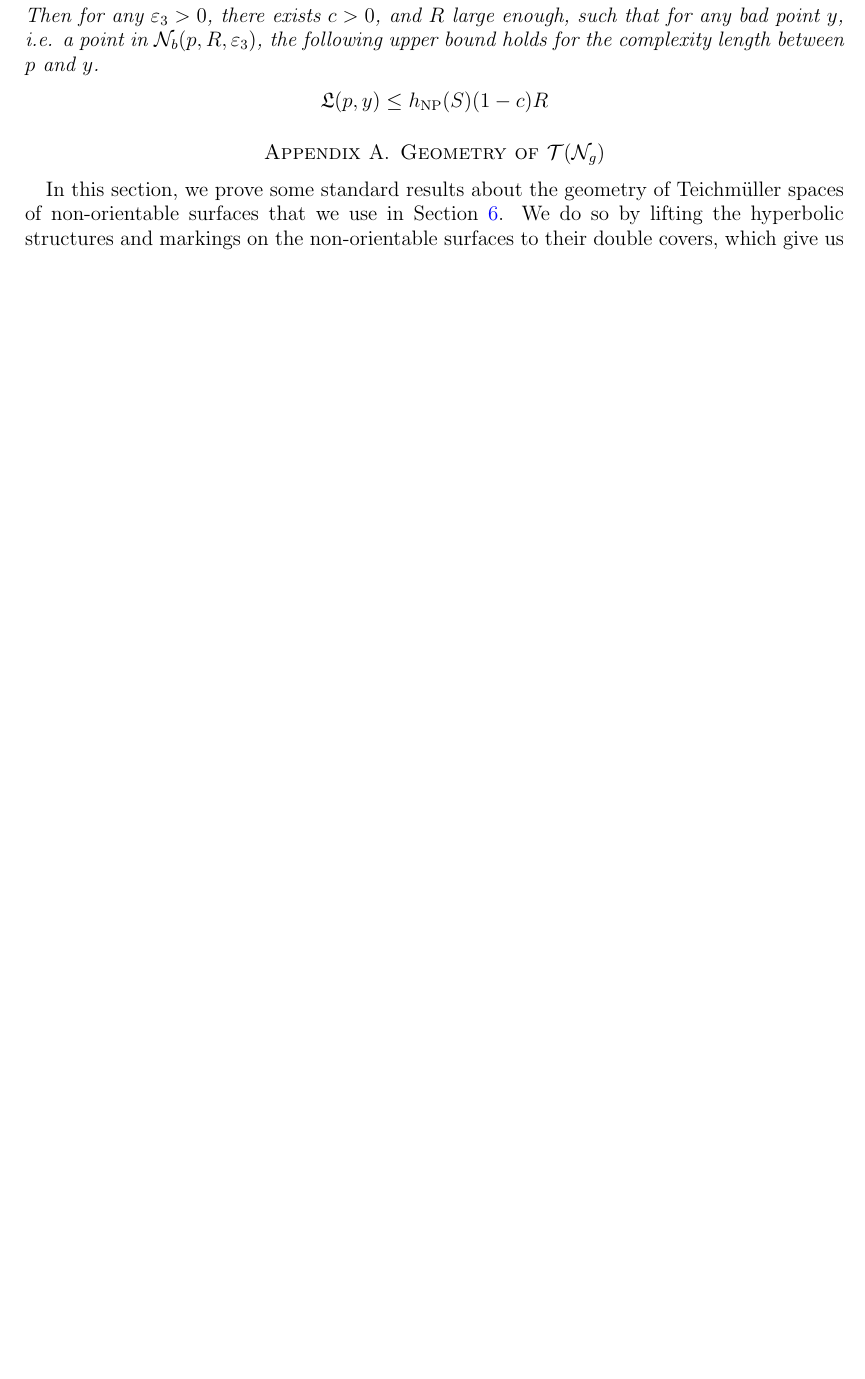
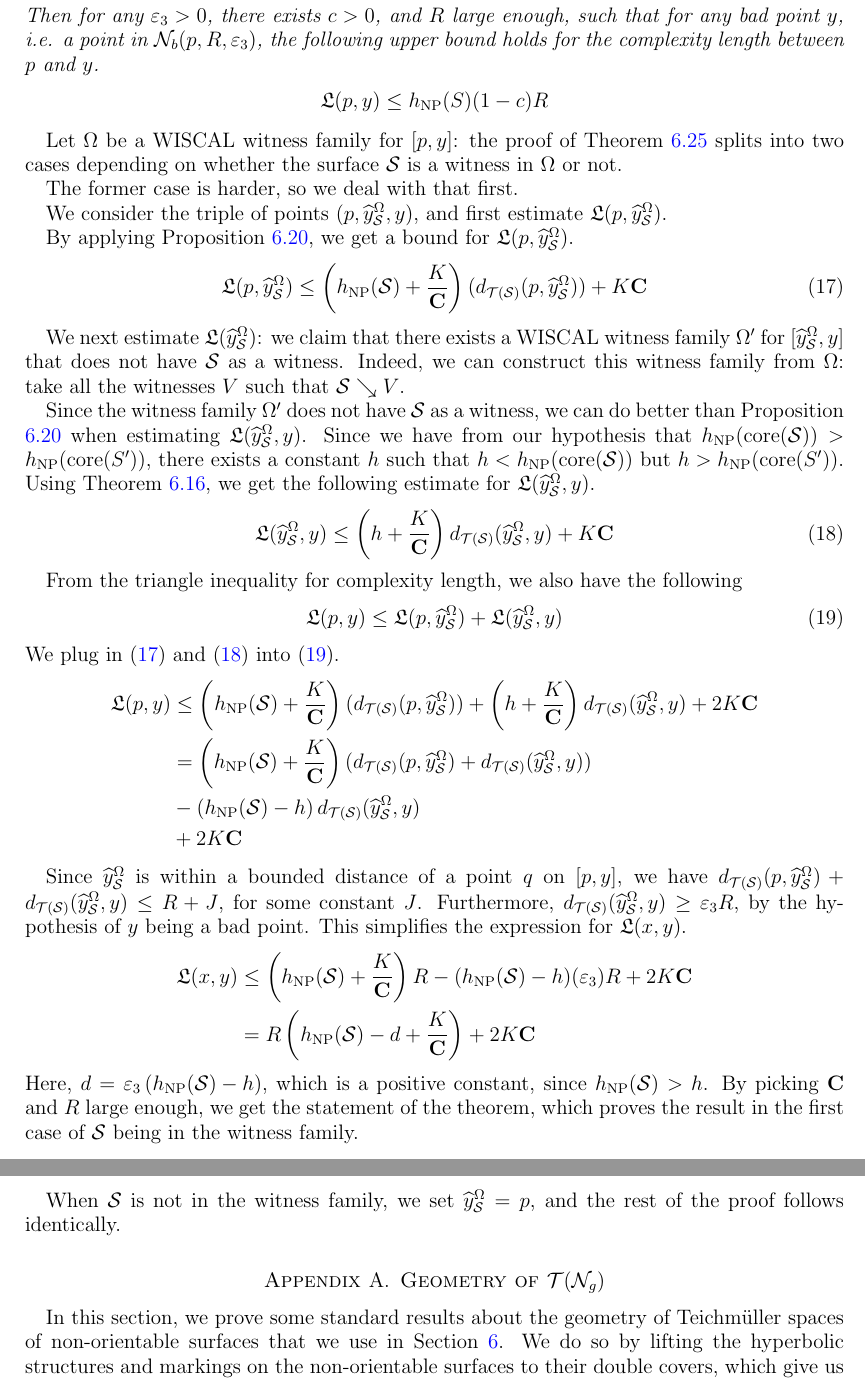
Before and after one commit to sayantangkhan/geodesics-in-thin-part, a LaTeX paper (main.tex): part of page 22 of 29 before the commit and two parts of pages 22 and 23 of 30 after it, the two joined at a grey line, cut so that both start at the same text, the shorter picture padded with empty space. Compiled offline with pdfLaTeX.

Commit message:
Done with the proof of linear gap

```diff
--- a/main.tex
+++ b/main.tex
@@ -1101,6 +1103,79 @@ In this subsection, we will prove our main result involving complexity length: o
     \mathfrak{L}(p, y) \leq \hNP(S) (1 - c) R
   \end{align*}
 \end{theorem}
+
+Let $\Omega$ be a WISCAL witness family for $[p, y]$: the proof of Theorem \ref{thm:linear-gap} splits into two cases depending on whether the surface $\os$ is a witness in $\Omega$ or not.
+
+The former case is harder, so we deal with that first.
+% \begin{lemma}
+%   The triple $(p, \widehat{y}_{\os}^{\Omega}, y)$ is $\theta$-aligned, for some constant $\theta$ independent of $R$ and $y$.
+% \end{lemma}
+
+% \begin{proof}
+%   Recall that we define $\widehat{y}_{\os}^{\Omega}$ by specifying its coordinates in the curve complex of a subsurface $V$ according to the following rule.
+%   \begin{itemize}
+%   \item $\pi_V(y)$ if $\overline{V} \swarrow \os$.
+%   \item $\pi_V(p)$ if $\os \searrow \overline{V}$.
+%   \item $\pi_V(y)$ otherwise.
+%   \end{itemize}
+%   In all of these cases, the resulting triple in $\cC(V)$ looks like $(p,p,y)$ or $(p,y,y)$, which are trivially $\theta$-aligned for some uniform constant $\theta$.
+% \end{proof}
+
+We consider the triple of points $(p, \widehat{y}_{\os}^{\Omega}, y)$, and first estimate $\mathfrak{L}(p, \widehat{y}_{\os}^{\Omega})$.
+% Observe that from the way we have defined $\widehat{y}_{\os}^{\Omega}$, it's within a bounded distance of the point $q$ on $[p,y]$ which is the last point on $[p, y]$ which stays in the thick part.
+
+% By hypothesis of $y$ being a bad point, we have the following bounds on Teichmüller distance.
+% \begin{align*}
+%   % d_{\teich(\os)}(q, y) &> \varepsilon_3 R \\
+%   d_{\teich(\os)}(p, q) &\leq (1-\varepsilon_3) R
+% \end{align*}
+% Since $\widehat{y}_{\os}^{\Omega}$ is within bounded distance of $q$, we get similar bounds for $\widehat{y}_{\os}^{\Omega}$, with an additional constant $J$.
+% \begin{align}
+%   \label{eq:eq1}
+%   % d_{\teich(\os)}(\widehat{y}_{\os}^{\Omega}, y) &> \varepsilon_3 R - J \\
+%   d_{\teich(\os)}(p, \widehat{y}_{\os}^{\Omega}) &\leq (1-\varepsilon_3) R + J
+% \end{align}
+By applying Proposition \ref{prop:complexity-length-inequality}, we get a bound for $\mathfrak{L}(p, \widehat{y}_{\os}^{\Omega})$.
+\begin{align}
+  \label{eq:eq2}
+  \mathfrak{L}(p, \widehat{y}_{\os}^{\Omega}) \leq \left( \hNP(\os) + \frac{K}{\mathbf{C}} \right) (d_{\teich(\os)}(p, \widehat{y}_{\os}^{\Omega})) + K \mathbf{C}
+\end{align}
+
+We next estimate $\mathfrak{L}(\widehat{y}_{\os}^{\Omega})$: we claim that there exists a WISCAL witness family $\Omega^{\prime}$ for $[\widehat{y}_{\os}^{\Omega}, y]$ that does not have $\os$ as a witness.
+Indeed, we can construct this witness family from $\Omega$: take all the witnesses $V$ such that $\os \searrow V$.
+
+Since the witness family $\Omega^{\prime}$ does not have $\os$ as a witness, we can do better than Proposition \ref{prop:complexity-length-inequality} when estimating $\mathfrak{L}(\widehat{y}_{\os}^{\Omega}, y)$.
+Since we have from our hypothesis that $\hNP(\mathrm{core}(\os)) > \hNP(\mathrm{core}(S^{\prime}))$, there exists a constant $h$ such that $h < \hNP(\mathrm{core}(\os))$ but $h > \hNP(\mathrm{core}(S^{\prime}))$.
+Using Theorem \ref{thm:contribution-set-resolution-distance}, we get the following estimate for $\mathfrak{L}(\widehat{y}_{\os}^{\Omega}, y)$.
+\begin{align}
+  \label{eq:eq3}
+\mathfrak{L}(\widehat{y}_{\os}^{\Omega}, y) \leq \left( h + \frac{K}{\mathbf{C}} \right) d_{\teich(\os)}(\widehat{y}_{\os}^{\Omega}, y) + K \mathbf{C}
+\end{align}
+
+From the triangle inequality for complexity length, we also have the following
+\begin{align}
+  \label{eq:eq4}
+  \mathfrak{L}(p, y) \leq \mathfrak{L}(p, \widehat{y}_{\os}^{\Omega}) + \mathfrak{L}(\widehat{y}_{\os}^{\Omega}, y)
+\end{align}
+We plug in \eqref{eq:eq2} and \eqref{eq:eq3} into \eqref{eq:eq4}.
+\begin{align*}
+  \mathfrak{L}(p, y) &\leq \left( \hNP(\os) + \frac{K}{\mathbf{C}} \right) (d_{\teich(\os)}(p, \widehat{y}_{\os}^{\Omega})) + \left( h + \frac{K}{\mathbf{C}} \right) d_{\teich(\os)}(\widehat{y}_{\os}^{\Omega}, y) +  2K \mathbf{C} \\
+                     &= \left( \hNP(\os) + \frac{K}{\mathbf{C}} \right) (d_{\teich(\os)}(p, \widehat{y}_{\os}^{\Omega}) + d_{\teich(\os)}(\widehat{y}_{\os}^{\Omega}, y)) \\
+                     &- \left( \hNP(\os) - h \right) d_{\teich(\os)}(\widehat{y}_{\os}^{\Omega}, y) \\
+  &+  2K \mathbf{C}
+\end{align*}
+
+Since $\widehat{y}_{\os}^\Omega$ is within a bounded distance of a point $q$ on $[p, y]$, we have $d_{\teich(\os)}(p, \widehat{y}_{\os}^{\Omega}) + d_{\teich(\os)}(\widehat{y}_{\os}^{\Omega}, y) \leq R + J$, for some constant $J$.
+Furthermore, $d_{\teich(\os)}(\widehat{y}_{\os}^{\Omega}, y) \geq \varepsilon_3 R$, by the hypothesis of $y$ being a bad point.
+This simplifies the expression for $\mathfrak{L}(x,y)$.
+\begin{align*}
+  \mathfrak{L}(x,y) &\leq \left( \hNP(\os) + \frac{K}{\mathbf{C}} \right) R - (\hNP(\os) - h)(\varepsilon_3) R + 2K \mathbf{C} \\
+  &= R \left( \hNP(\os) - d + \frac{K}{\mathbf{C}} \right) + 2K\mathbf{C}
+\end{align*}
+Here, $d = \varepsilon_3 \left( \hNP(\os) - h \right)$, which is a positive constant, since $\hNP(\os) > h$.
+By picking $\mathbf{C}$ and $R$ large enough, we get the statement of the theorem, which proves the result in the first case of $\os$ being in the witness family.
+
+When $\os$ is not in the witness family, we set $\widehat{y}_{\os}^{\Omega} = p$, and the rest of the proof follows identically.
 
 \appendix
 
```
Also changed, not shown: main.tex (4 more changed lines).
